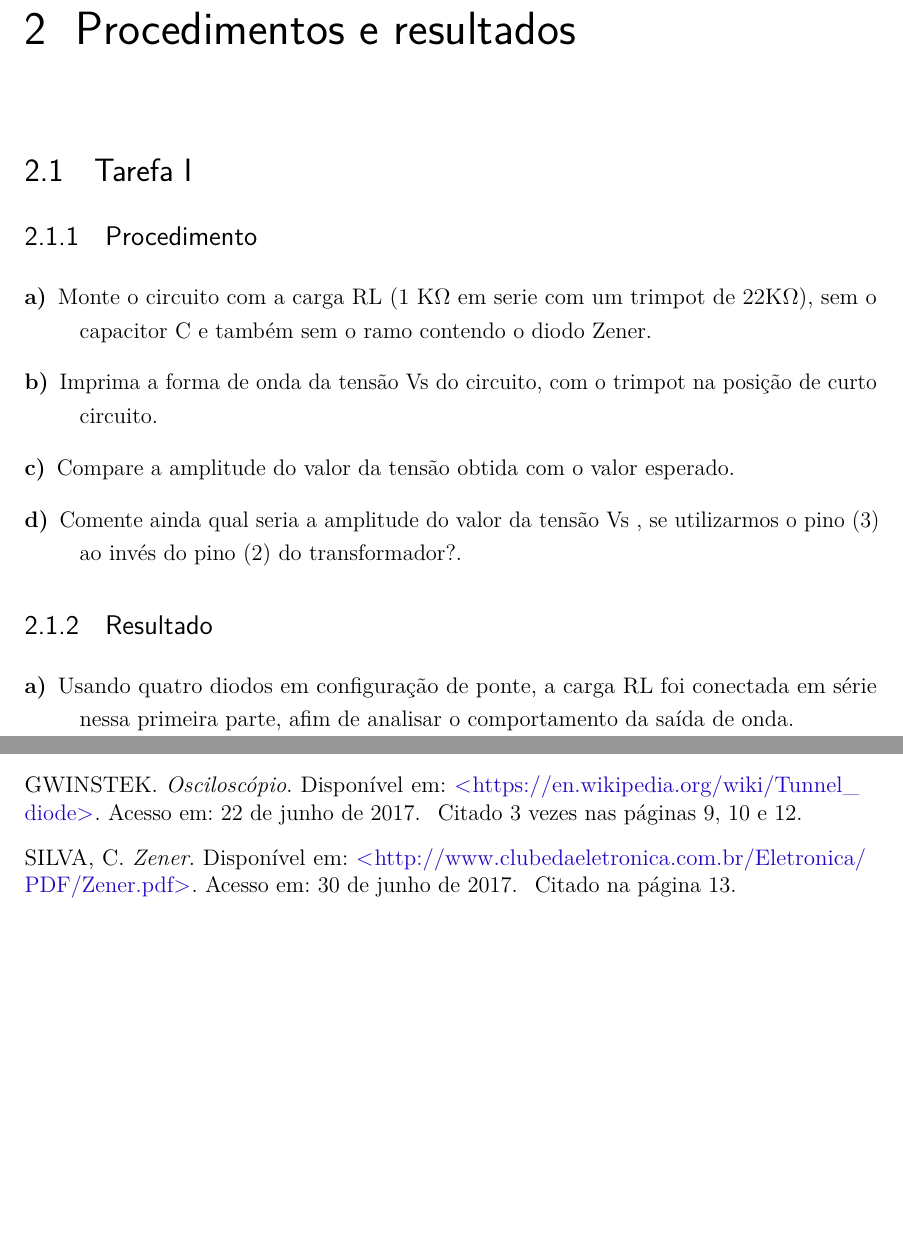
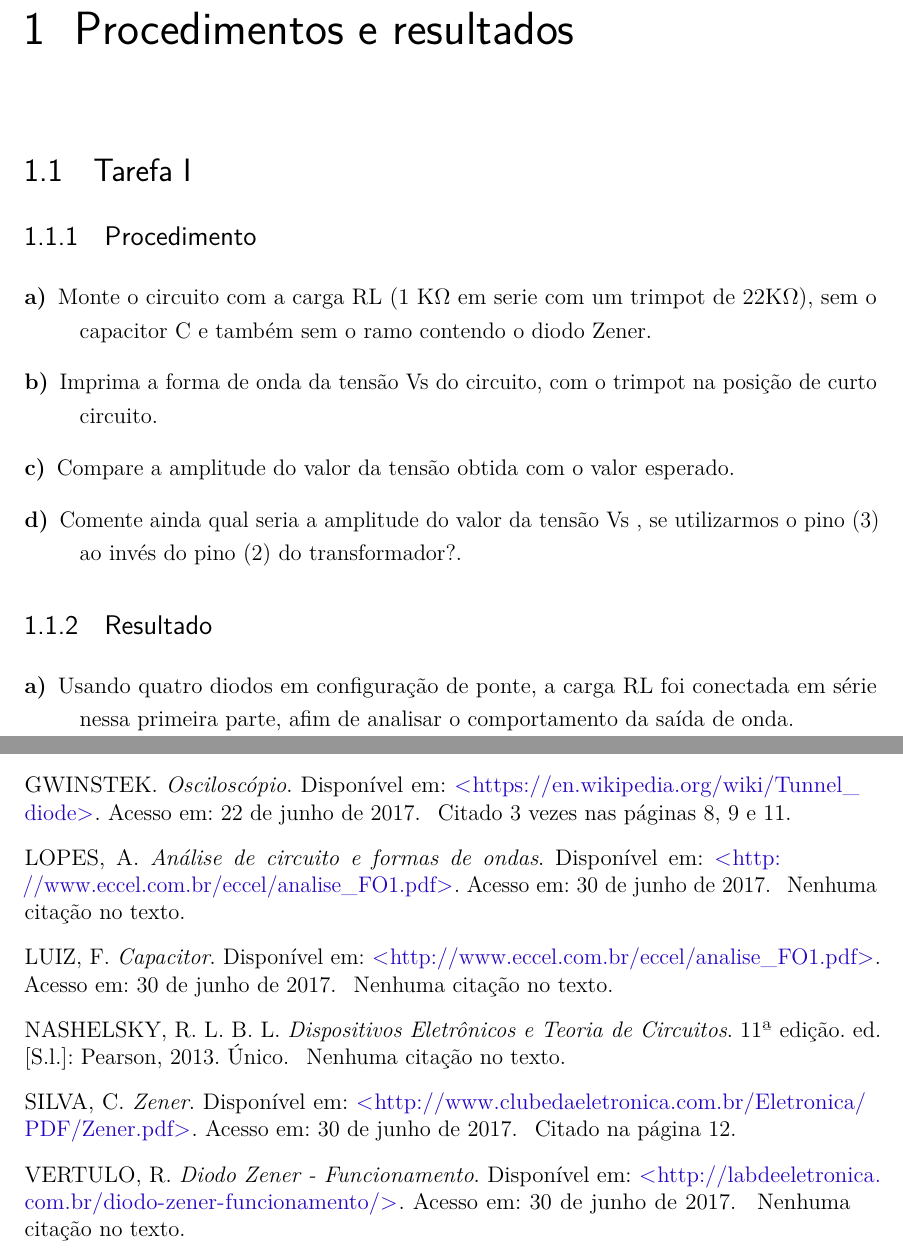
Before and after one commit to matheuspaolo/Latex, a LaTeX thesis (Relatório 4/Almight relatory 4.tex, which reads Relatório 4/Procedimentos.tex): two parts of pages 9 and 16 of 16 before the commit and two parts of pages 8 and 15 of 15 after it, joined at a grey line, cut so that both start at the same text, the shorter picture padded with empty space. Compiled offline with pdfLaTeX.

Commit message:
Adicionado tudo que faltava (agora é verdade)

```diff
--- a/Relatório 4/Procedimentos.tex
+++ b/Relatório 4/Procedimentos.tex
@@ -1,6 +1,11 @@
 \setcounter{topnumber}{5}
 \setcounter{bottomnumber}{5}
 \setcounter{totalnumber}{5}
+
+\nocite{Intro}
+\nocite{Intro2}
+\nocite{Intro3}
+\nocite{Intro4}
 
 \chapter{Procedimentos e resultados}
 
```
Also changed, not shown: Relatório 4/Almight relatory 4.tex (+0 -3 lines), Relatório 4/Almight relatory 4.pdf.
